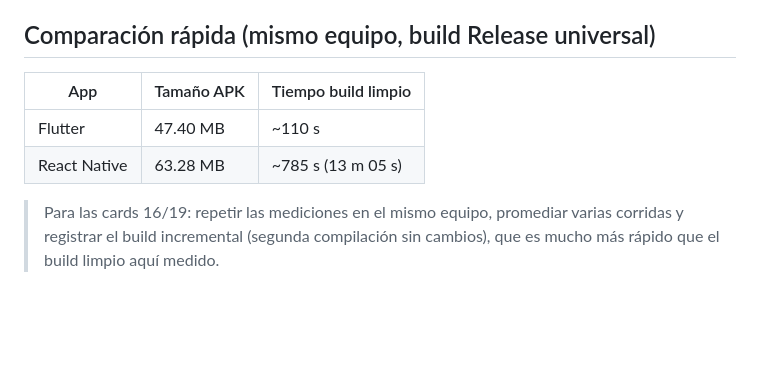
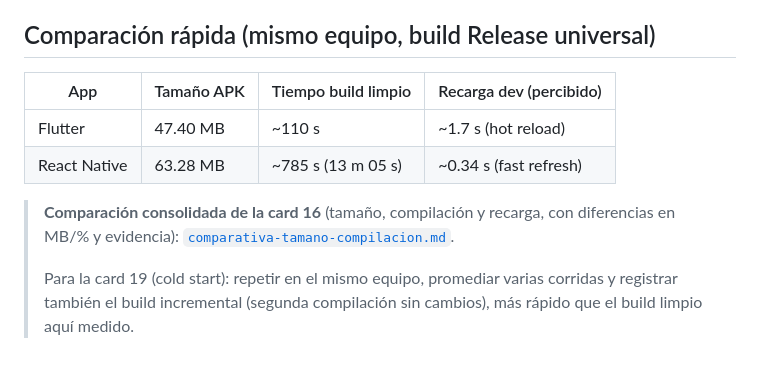
Before and after one commit to DeadSilenceIV/movil-apps, a Markdown page: docs/react-native-build-metrics.md, the part around the change. Drawn GitHub-style; blank space fills up the shorter version.

```diff
--- a/docs/react-native-build-metrics.md
+++ b/docs/react-native-build-metrics.md
@@ -53,11 +53,14 @@ cd android && ./gradlew assembleRelease
 
 ## Comparación rápida (mismo equipo, build Release universal)
 
-| App           | Tamaño APK            | Tiempo build limpio |
-|---------------|-----------------------|---------------------|
-| Flutter       | 47.40 MB              | ~110 s              |
-| React Native  | 63.28 MB              | ~785 s (13 m 05 s)  |
+| App           | Tamaño APK            | Tiempo build limpio | Recarga dev (percibido) |
+|---------------|-----------------------|---------------------|-------------------------|
+| Flutter       | 47.40 MB              | ~110 s              | ~1.7 s (hot reload)     |
+| React Native  | 63.28 MB              | ~785 s (13 m 05 s)  | ~0.34 s (fast refresh)  |
 
-> Para las cards 16/19: repetir las mediciones en el mismo equipo, promediar varias corridas
-> y registrar el build incremental (segunda compilación sin cambios), que es mucho más rápido
-> que el build limpio aquí medido.
+> **Comparación consolidada de la card 16** (tamaño, compilación y recarga, con diferencias en
+> MB/% y evidencia): [`comparativa-tamano-compilacion.md`](comparativa-tamano-compilacion.md).
+>
+> Para la card 19 (cold start): repetir en el mismo equipo, promediar varias corridas y
+> registrar también el build incremental (segunda compilación sin cambios), más rápido que el
+> build limpio aquí medido.
```
Also changed, not shown: README.md (+26 -12 lines), docs/comparativa-tamano-compilacion.md (added, +119 -0 lines).
